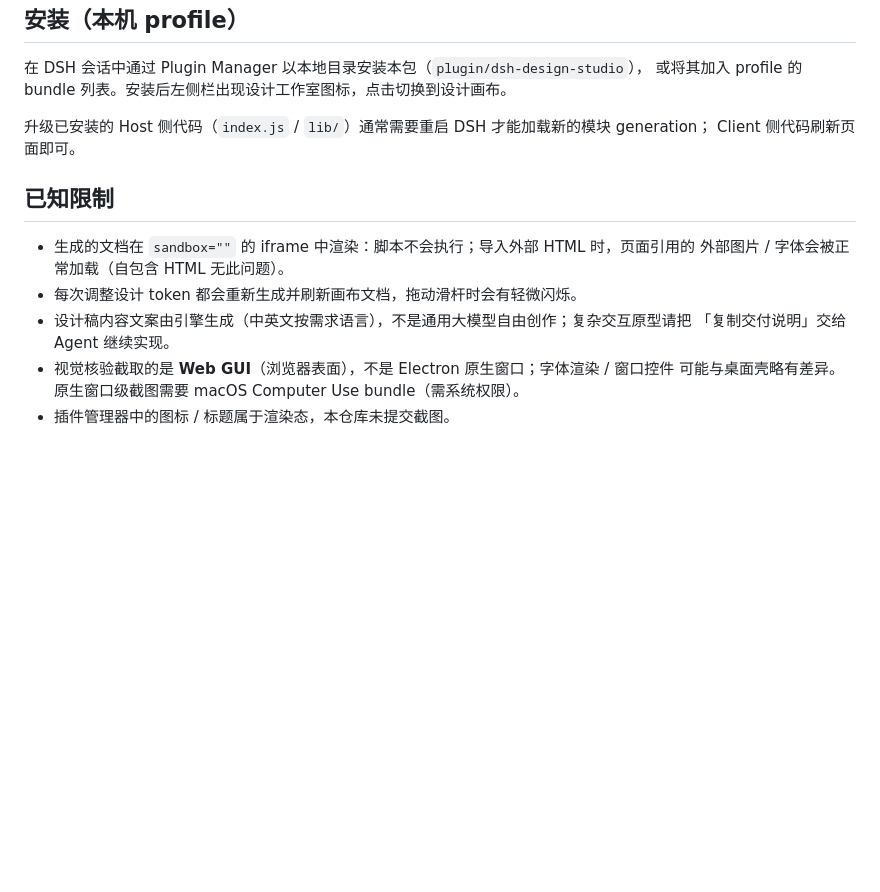
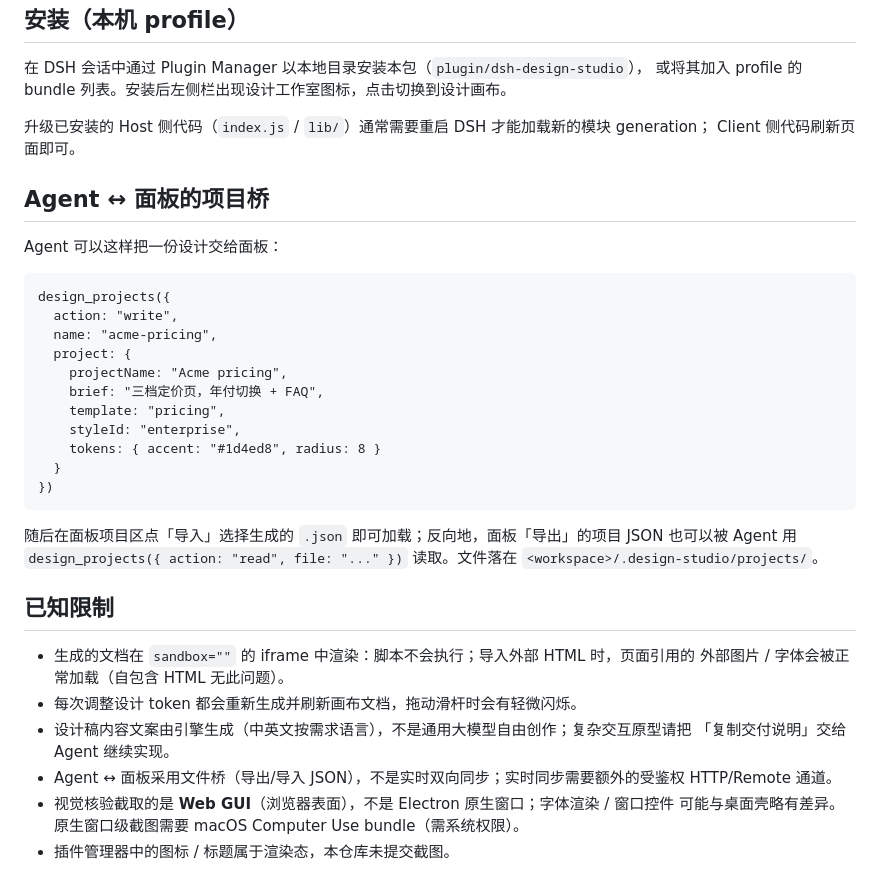
Before and after one commit to anzihenry/dsh-biucing-design, a Markdown page: plugin/dsh-design-studio/README.md, the part around one of its changes. Drawn GitHub-style; blank space fills up the shorter version.

````diff
--- a/plugin/dsh-design-studio/README.md
+++ b/plugin/dsh-design-studio/README.md
@@ -100,6 +107,28 @@ npm test             # 引擎 + 构建产物 + Host 工具自测（最后一项
 升级已安装的 Host 侧代码（`index.js` / `lib/`）通常需要重启 DSH 才能加载新的模块 generation；
 Client 侧代码刷新页面即可。
 
+## Agent ↔ 面板的项目桥
+
+Agent 可以这样把一份设计交给面板：
+
+```text
+design_projects({
+  action: "write",
+  name: "acme-pricing",
+  project: {
+    projectName: "Acme pricing",
+    brief: "三档定价页，年付切换 + FAQ",
+    template: "pricing",
+    styleId: "enterprise",
+    tokens: { accent: "#1d4ed8", radius: 8 }
+  }
+})
+```
+
+随后在面板项目区点「导入」选择生成的 `.json` 即可加载；反向地，面板「导出」的项目 JSON
+也可以被 Agent 用 `design_projects({ action: "read", file: "..." })` 读取。文件落在
+`<workspace>/.design-studio/projects/`。
+
 ## 已知限制
 
 - 生成的文档在 `sandbox=""` 的 iframe 中渲染：脚本不会执行；导入外部 HTML 时，页面引用的
@@ -107,6 +136,7 @@ Client 侧代码刷新页面即可。
 - 每次调整设计 token 都会重新生成并刷新画布文档，拖动滑杆时会有轻微闪烁。
 - 设计稿内容文案由引擎生成（中英文按需求语言），不是通用大模型自由创作；复杂交互原型请把
   「复制交付说明」交给 Agent 继续实现。
+- Agent ↔ 面板采用文件桥（导出/导入 JSON），不是实时双向同步；实时同步需要额外的受鉴权 HTTP/Remote 通道。
 - 视觉核验截取的是 **Web GUI**（浏览器表面），不是 Electron 原生窗口；字体渲染 / 窗口控件
   可能与桌面壳略有差异。原生窗口级截图需要 macOS Computer Use bundle（需系统权限）。
 - 插件管理器中的图标 / 标题属于渲染态，本仓库未提交截图。
````
Also changed, not shown: other parts of plugin/dsh-design-studio/README.md (+8 -1 lines), README.md (+3 -1 lines), verify/visual-verification.md (+29 -0 lines), verify/screenshots/design-studio-comments.png (added), verify/screenshots/design-studio-compare-styles.png (added), verify/screenshots/design-studio-multi-project.png (added), 7 other files.
